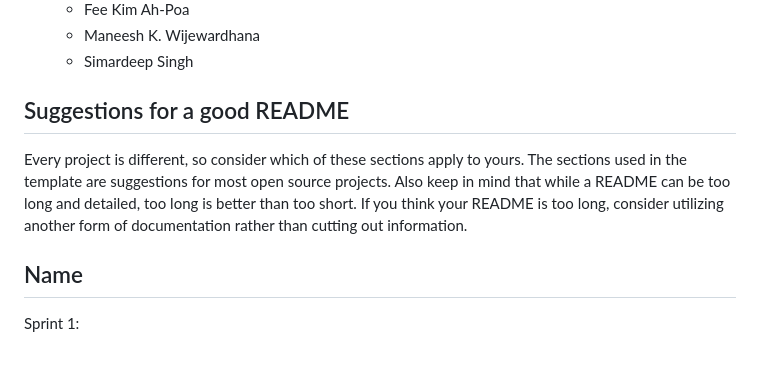
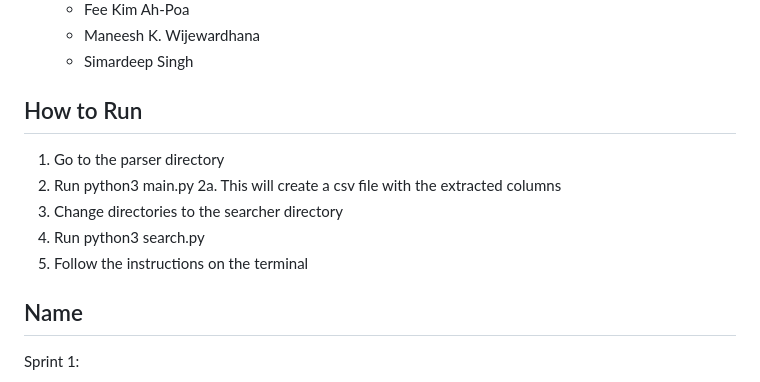
Before and after one commit to ekozat/courses_select_manager, a Markdown page: README.md, the part around the change. GitHub-like rendering; blank space fills up the shorter version.

Commit message:
Adding run instructions

```diff
--- a/README.md
+++ b/README.md
@@ -10,8 +10,13 @@
     - Maneesh K. Wijewardhana
     - Simardeep Singh
 
-## Suggestions for a good README
-Every project is different, so consider which of these sections apply to yours. The sections used in the template are suggestions for most open source projects. Also keep in mind that while a README can be too long and detailed, too long is better than too short. If you think your README is too long, consider utilizing another form of documentation rather than cutting out information.
+## How to Run
+1. Go to the parser directory
+2. Run python3 main.py
+    2a. This will create a csv file with the extracted columns
+3. Change directories to the searcher directory
+4. Run python3 search.py
+5. Follow the instructions on the terminal
 
 ## Name
 Sprint 1:
```
